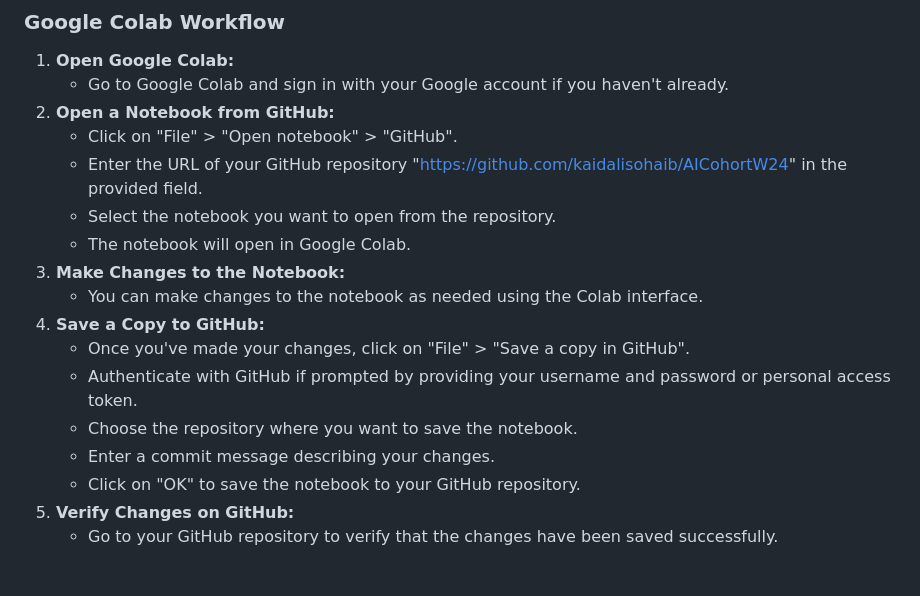
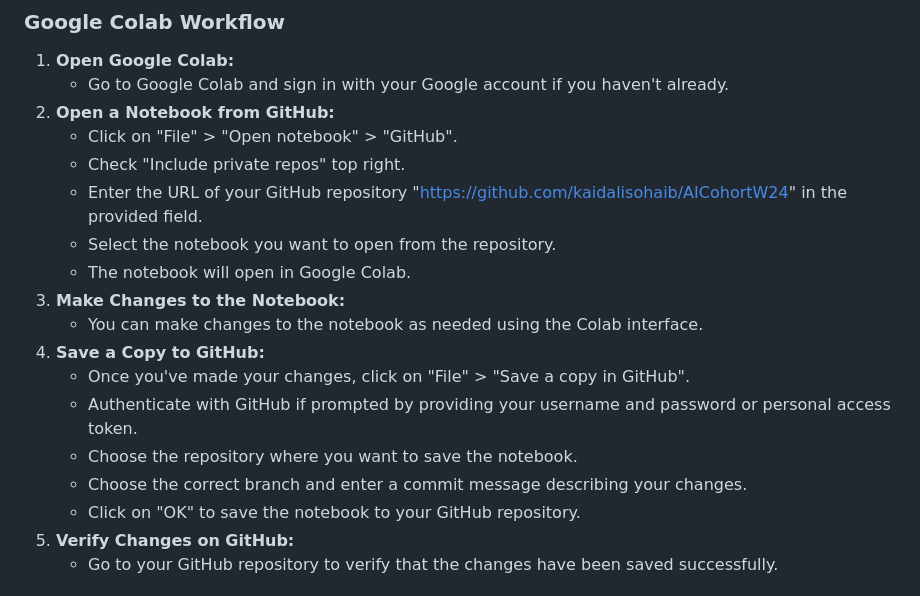
Before and after one commit to kaidalisohaib/AICohortW24, a Markdown page: README.md, the part around the change. Drawn GitHub-style.

Commit message:
Added some precision

```diff
--- a/README.md
+++ b/README.md
@@ -86,6 +86,7 @@ The dataset used in this project is sourced from Kaggle and can be found [here](
    - Go to Google Colab and sign in with your Google account if you haven't already.
 2. **Open a Notebook from GitHub:**
    - Click on "File" > "Open notebook" > "GitHub".
+   - Check "Include private repos" top right.
    - Enter the URL of your GitHub repository "https://github.com/kaidalisohaib/AICohortW24" in the provided field.
    - Select the notebook you want to open from the repository.
    - The notebook will open in Google Colab.
@@ -95,7 +96,7 @@ The dataset used in this project is sourced from Kaggle and can be found [here](
    - Once you've made your changes, click on "File" > "Save a copy in GitHub".
    - Authenticate with GitHub if prompted by providing your username and password or personal access token.
    - Choose the repository where you want to save the notebook.
-   - Enter a commit message describing your changes.
+   - Choose the correct branch and enter a commit message describing your changes.
    - Click on "OK" to save the notebook to your GitHub repository.
 5. **Verify Changes on GitHub:**
    - Go to your GitHub repository to verify that the changes have been saved successfully.
```
